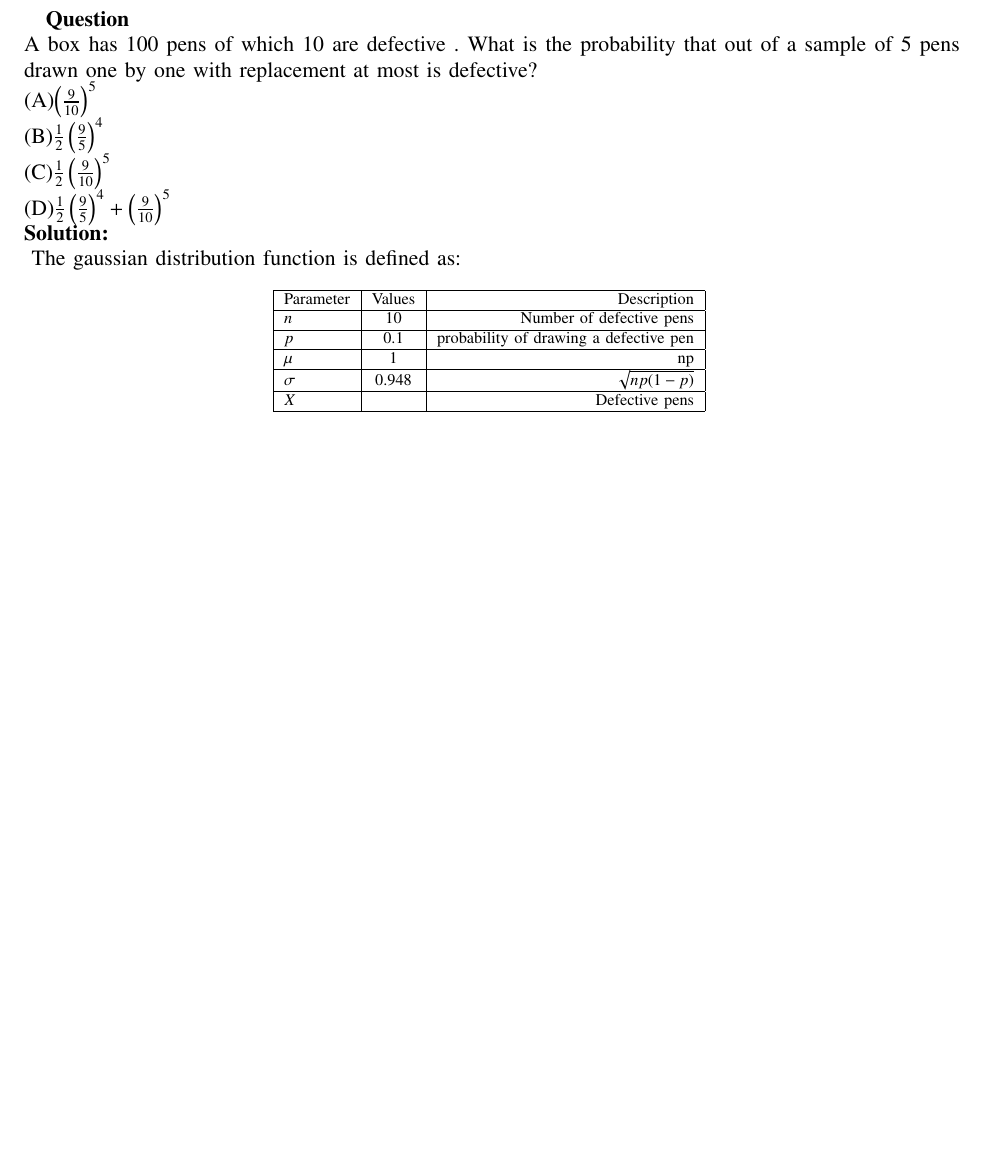
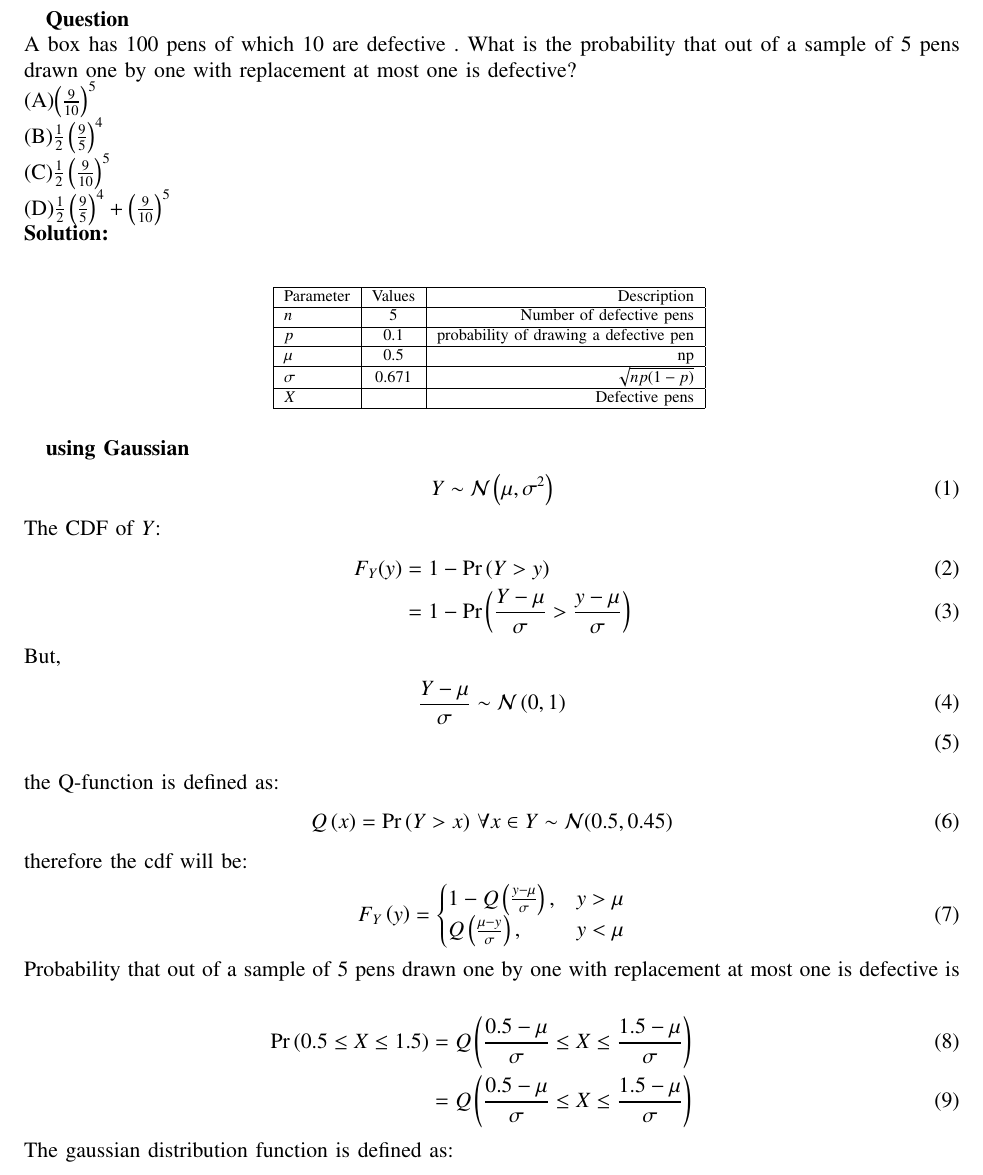
Before and after one commit to amruthaparamata/ncert-exemplar, a LaTeX paper (33/main.tex): part of page 1 of 2 before the commit and part of page 1 of 3 after it, cut so that both start at the same text, the shorter picture padded with empty space. Compiled offline with pdfLaTeX.

Commit message:
Add files via upload

```diff
--- a/33/main.tex
+++ b/33/main.tex
@@ -94,7 +94,7 @@
 %\renewcommand{\theequation}{\theenumi}
 
 \textbf{Question }\\
-A box has 100 pens of which 10 are defective . What is the probability that out of a sample of 5 pens drawn one by one with replacement at most is defective?\\
+A box has 100 pens of which 10 are defective . What is the probability that out of a sample of 5 pens drawn one by one with replacement at most one is defective?\\
 (A)$\left(\frac{9}{10}\right)^5$\\
 (B)$\frac{1}{2}\left(\frac{9}{5}\right)^4$\\
 (C)$\frac{1}{2}\left(\frac{9}{10}\right)^5$\\
@@ -107,19 +107,50 @@ A box has 100 pens of which 10 are defective . What is the probability that out
     \hline
     Parameter & Values & Description\\
     \hline
-    $n$ & 10 & Number of defective pens \\
+    $n$ & 5 & Number of defective pens \\
     \hline
     $p$ & 0.1 &probability of drawing a defective pen \\
     \hline
-    $\mu$ & 1 & np \\
+    $\mu$ & 0.5 & np \\
     \hline
-    $\sigma $ & 0.948 & $\sqrt{np(1-p)} $\\
+    $\sigma $ & 0.671 & $\sqrt{np(1-p)} $\\
     \hline
     $ X $ &  &  Defective pens \\
     \hline
 \end{tabular}
 \label{tab:gaussian/9/3/33}
 \end{table}
+
+\textbf{using Gaussian}
+\begin{align}
+Y \sim \gauss{\mu}{\sigma^2}
+\end{align}
+The CDF of $Y$:
+\begin{align}
+	F_Y(y) &= 1 - \pr{Y>y}\\
+	&= 1 - \pr{\frac{Y-\mu}{\sigma}>\frac{y-\mu}{\sigma}}
+\end{align}
+But,
+\begin{align}
+	\frac{Y-\mu}{\sigma} &\sim \gauss{0}{1}\\
+\end{align}
+the Q-function is defined as:
+\begin{align}
+\qfunc{x} &= \pr{Y > x} \, \forall x \in Y \sim \mathcal{N}(0.5,0.45)
+\end{align}
+therefore the cdf will be:
+\begin{align}
+F_Y\brak{y} &=
+\begin{cases}
+           1-\qfunc{ \frac{y-\mu}{\sigma}}, &  y > \mu \\
+           \qfunc{ \frac{\mu-y}{\sigma}} , &  y < \mu
+\end{cases}
+\end{align}
+Probability that out of a sample of 5 pens drawn one by one with replacement at most one is defective is\\
+\begin{align}
+\pr{0.5 \leq X \leq 1.5} &=Q\brak{\frac{0.5-\mu}{\sigma}\leq X \leq \frac{1.5-\mu}{\sigma}} \quad \\
+&=Q\brak{\frac{0.5-\mu}{\sigma}\leq X \leq \frac{1.5-\mu}{\sigma}}
+\end{align}
 The gaussian distribution function is defined as:
 \begin{align}
 p_Y\brak{x} &= \frac{1}{\sqrt{2\pi{\sigma}^2}} e^{-\frac{\brak{x-\mu}^2}{2{\sigma}^2}}\label{9.3.8} \qquad \brak{x \in Y}
```
Also changed, not shown: 33/figs/Fig1.png, 33/main.pdf, 33/main.tex (2 more changed lines), 2 other files.
